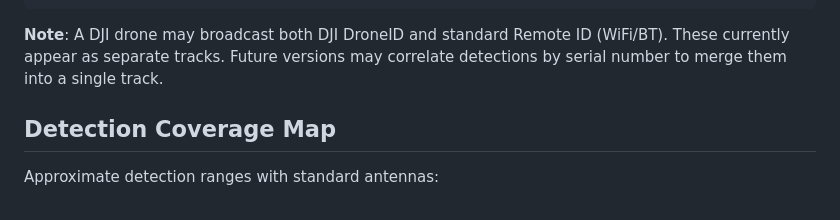
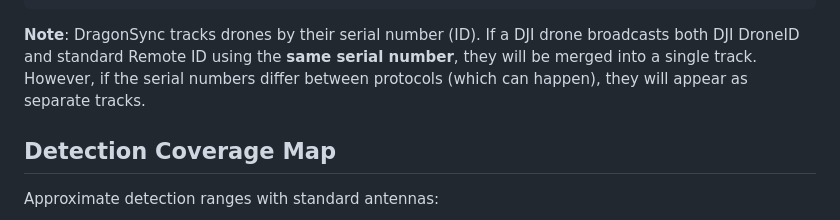
Before and after one commit to alphafox02/WarDragon, a Markdown page: docs/software/detection-capabilities.md, the part around the change. Rendered like a GitHub page.

Commit message:
Clarify drone merging is based on serial number matching
DragonSync tracks drones by serial number (ID). If a DJI drone
broadcasts both DJI DroneID and Remote ID using the same serial,
they merge into one track. Different serials = separate tracks.

````diff
--- a/docs/software/detection-capabilities.md
+++ b/docs/software/detection-capabilities.md
@@ -182,7 +182,7 @@ WarDragon detects drones across multiple protocols simultaneously. Each detectio
 └─────────────────────────────────────────────────────────────┘
 ```
 
-**Note**: A DJI drone may broadcast both DJI DroneID and standard Remote ID (WiFi/BT). These currently appear as separate tracks. Future versions may correlate detections by serial number to merge them into a single track.
+**Note**: DragonSync tracks drones by their serial number (ID). If a DJI drone broadcasts both DJI DroneID and standard Remote ID using the **same serial number**, they will be merged into a single track. However, if the serial numbers differ between protocols (which can happen), they will appear as separate tracks.
 
 ## Detection Coverage Map
 
````
